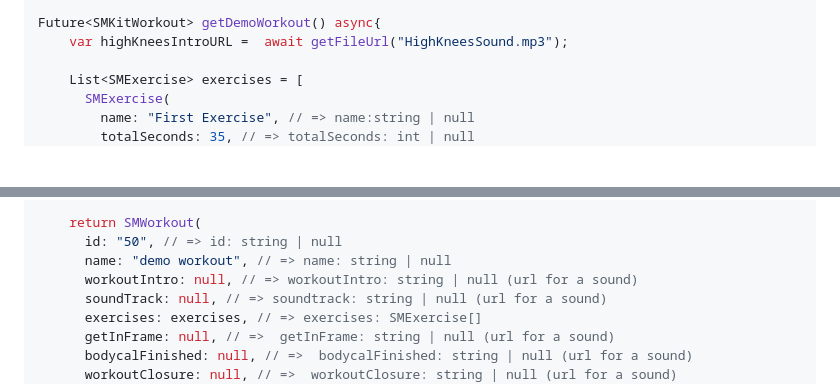
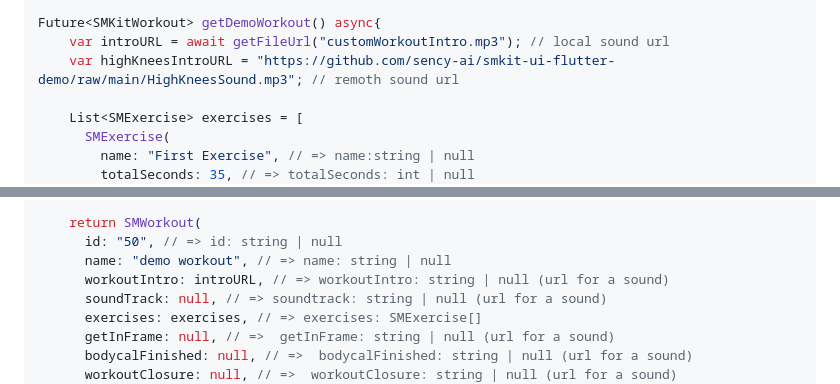
Before and after one commit to sency-ai/smkit-ui-flutter-demo, a Markdown page: README.md, 2 parts joined by grey strips. GitHub-like rendering; blank space fills up the shorter version.

```diff
--- a/README.md
+++ b/README.md
@@ -105,7 +105,8 @@ Future<String> getFileUrl(String fileName) async {
 }
 
 Future<SMKitWorkout> getDemoWorkout() async{
-    var highKneesIntroURL =  await getFileUrl("HighKneesSound.mp3");
+    var introURL = await getFileUrl("customWorkoutIntro.mp3"); // local sound url
+    var highKneesIntroURL = "https://github.com/sency-ai/smkit-ui-flutter-demo/raw/main/HighKneesSound.mp3"; // remoth sound url
 
     List<SMExercise> exercises = [
       SMExercise(
@@ -141,7 +142,7 @@ Future<SMKitWorkout> getDemoWorkout() async{
     return SMWorkout(
       id: "50", // => id: string | null
       name: "demo workout", // => name: string | null
-      workoutIntro: null, // => workoutIntro: string | null (url for a sound)
+      workoutIntro: introURL, // => workoutIntro: string | null (url for a sound)
       soundTrack: null, // => soundtrack: string | null (url for a sound)
       exercises: exercises, // => exercises: SMExercise[]
       getInFrame: null, // =>  getInFrame: string | null (url for a sound)
```
